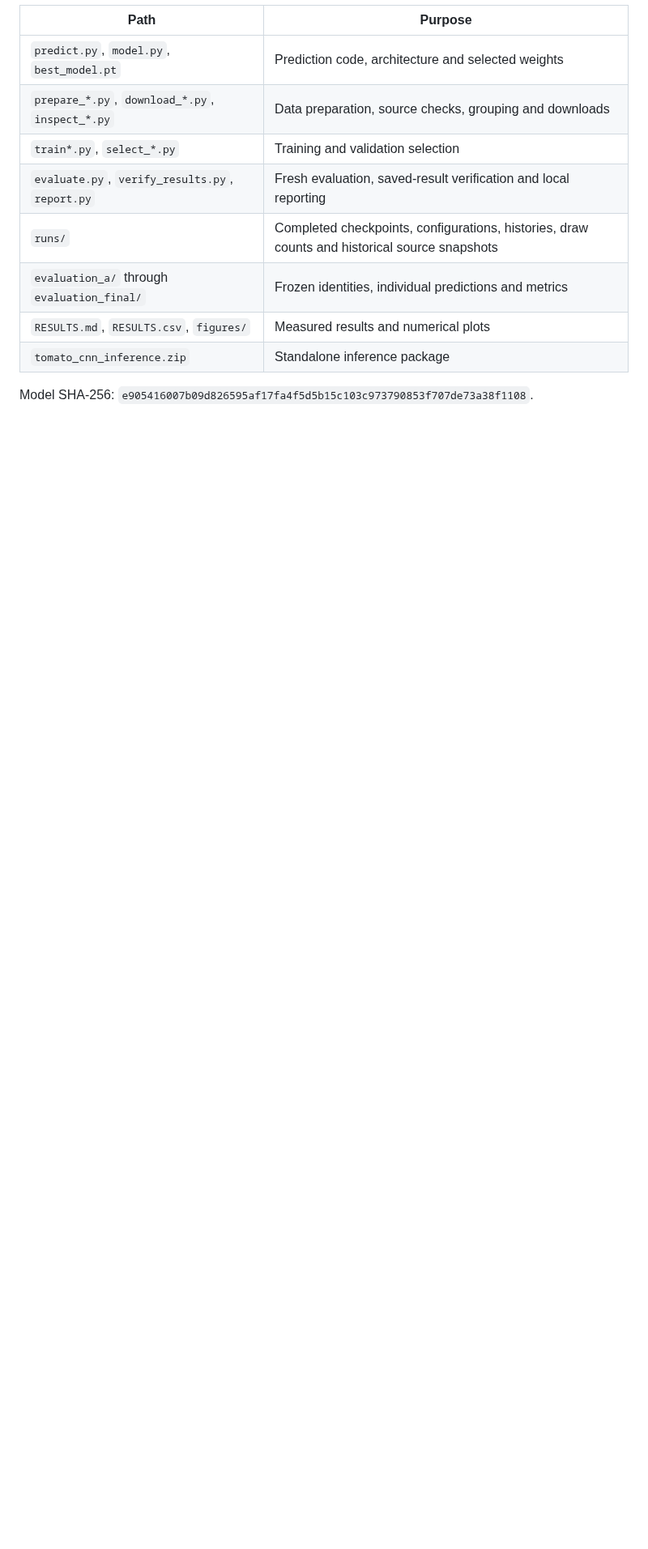
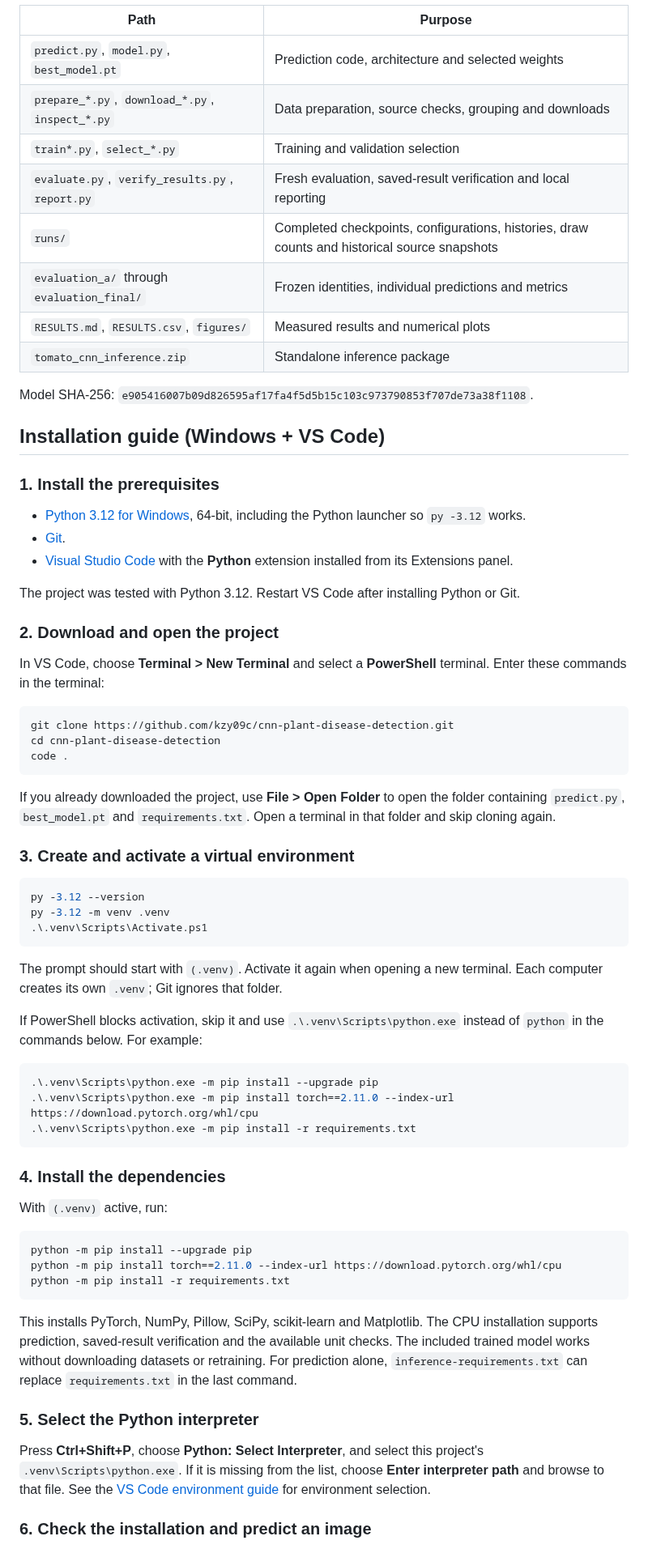
Before and after one commit to kzy09c/cnn-plant-disease-detection, a Markdown page: README.md, the part around one of its changes. Shown at 81% size. Drawn GitHub-style; blank space fills up the shorter version.

Commit message:
Restore README GIFs and Windows installation guide

````diff
--- a/README.md
+++ b/README.md
@@ -105,3 +103,62 @@ Arrows indicate order, not a shell command. PlantWild also requires archived sou
 | `tomato_cnn_inference.zip` | Standalone inference package |
 
 Model SHA-256: `e905416007b09d826595af17fa4f5d5b15c103c973790853f707de73a38f1108`.
+
+## Installation guide (Windows + VS Code)
+
+### 1. Install the prerequisites
+
+- [Python 3.12 for Windows](https://www.python.org/downloads/windows/), 64-bit, including the Python launcher so `py -3.12` works.
+- [Git](https://git-scm.com/downloads).
+- [Visual Studio Code](https://code.visualstudio.com/) with the **Python** extension installed from its Extensions panel.
+
+The project was tested with Python 3.12. Restart VS Code after installing Python or Git.
+
+### 2. Download and open the project
+
+In VS Code, choose **Terminal > New Terminal** and select a **PowerShell** terminal. Enter these commands in the terminal:
+
+```powershell
+git clone https://github.com/kzy09c/cnn-plant-disease-detection.git
+cd cnn-plant-disease-detection
+code .
+```
+
+If you already downloaded the project, use **File > Open Folder** to open the folder containing `predict.py`, `best_model.pt` and `requirements.txt`. Open a terminal in that folder and skip cloning again.
+
+### 3. Create and activate a virtual environment
+
+```powershell
+py -3.12 --version
+py -3.12 -m venv .venv
+.\.venv\Scripts\Activate.ps1
+```
+
+The prompt should start with `(.venv)`. Activate it again when opening a new terminal. Each computer creates its own `.venv`; Git ignores that folder.
+
+If PowerShell blocks activation, skip it and use `.\.venv\Scripts\python.exe` instead of `python` in the commands below. For example:
+
+```powershell
+.\.venv\Scripts\python.exe -m pip install --upgrade pip
+.\.venv\Scripts\python.exe -m pip install torch==2.11.0 --index-url https://download.pytorch.org/whl/cpu
+.\.venv\Scripts\python.exe -m pip install -r requirements.txt
+```
+
+### 4. Install the dependencies
+
+With `(.venv)` active, run:
+
+```powershell
+python -m pip install --upgrade pip
+python -m pip install torch==2.11.0 --index-url https://download.pytorch.org/whl/cpu
+python -m pip install -r requirements.txt
+```
+
+This installs PyTorch, NumPy, Pillow, SciPy, scikit-learn and Matplotlib. The CPU installation supports prediction, saved-result verification and the available unit checks. The included trained model works without downloading datasets or retraining. For prediction alone, `inference-requirements.txt` can replace `requirements.txt` in the last command.
+
+### 5. Select the Python interpreter
+
+Press **Ctrl+Shift+P**, choose **Python: Select Interpreter**, and select this project's `.venv\Scripts\python.exe`. If it is missing from the list, choose **Enter interpreter path** and browse to that file. See the [VS Code environment guide](https://code.visualstudio.com/docs/python/environments) for environment selection.
+
+### 6. Check the installation and predict an image
+
````
Also changed, not shown: other parts of README.md (+26 -8 lines), images/anime-bocchi.gif (added), images/spinn.gif (added), 1 other file.
